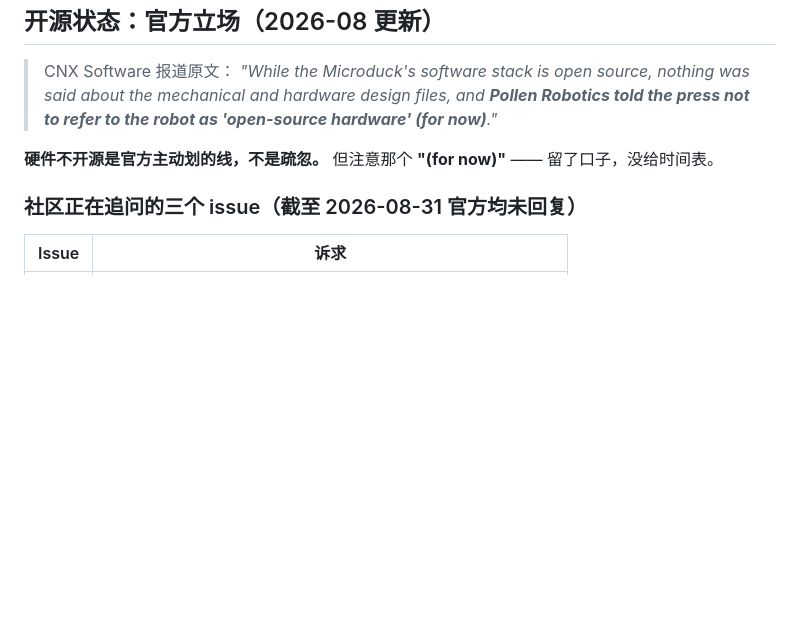
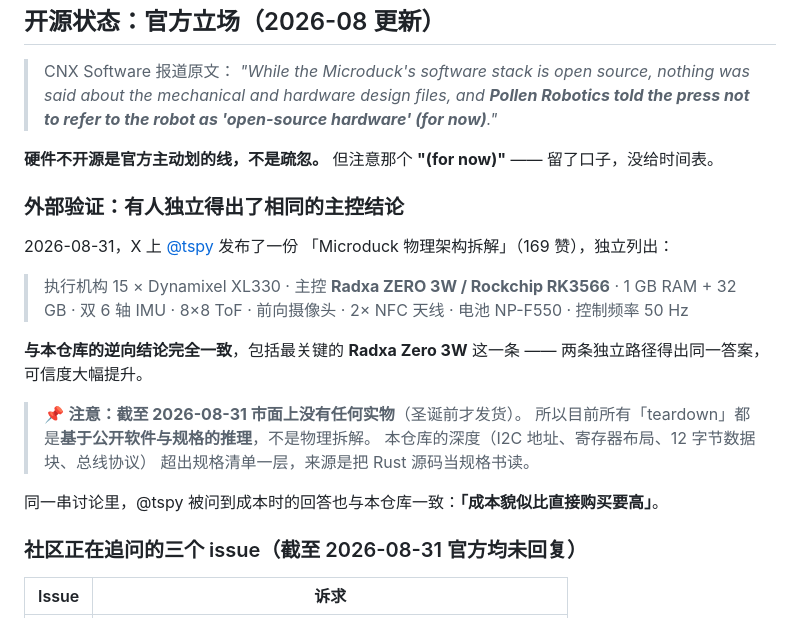
Before and after one commit to fanhao375/microduck-replica, a Markdown page: docs/硬件规格速查.md, the part around the change. Rendered like a GitHub page; blank space fills up the shorter version.

Commit message:
补充外部验证：他人独立得出相同的主控结论
X 上 @tspy 于 2026-08-31 发布的硬件拆解（169 赞）独立列出了 Radxa ZERO 3W /
RK3566、15×XL330、NP-F550、8x8 ToF、50Hz 等，与本仓库逆向结论完全一致。
两条独立路径得出同一答案。

同时记录一个重要前提：截至 8/31 市面无实物（圣诞前发货），所以目前所有
"teardown" 都是基于公开软件与规格的推理而非物理拆解；本仓库深入到 I2C 地址、
寄存器布局与总线协议一层，来源是把 Rust 源码当规格书读。

Co-Authored-By: Claude Opus 5 (1M context) <noreply@anthropic.com>
Claude-Session: https://claude.ai/code/session_014siuvmhv1BxiW9ucTSTGHD

```diff
--- a/docs/硬件规格速查.md
+++ b/docs/硬件规格速查.md
@@ -314,6 +314,25 @@ IMU 板 200
 **硬件不开源是官方主动划的线，不是疏忽。** 但注意那个 **"(for now)"** ——
 留了口子，没给时间表。
 
+### 外部验证：有人独立得出了相同的主控结论
+
+2026-08-31，X 上 [@tspy](https://x.com/tspy/status/2094249218735300630) 发布了一份
+「Microduck 物理架构拆解」（169 赞），独立列出：
+
+> 执行机构 15 × Dynamixel XL330 · 主控 **Radxa ZERO 3W / Rockchip RK3566** ·
+> 1 GB RAM + 32 GB · 双 6 轴 IMU · 8×8 ToF · 前向摄像头 · 2× NFC 天线 ·
+> 电池 NP-F550 · 控制频率 50 Hz
+
+**与本仓库的逆向结论完全一致**，包括最关键的 **Radxa Zero 3W** 这一条 ——
+两条独立路径得出同一答案，可信度大幅提升。
+
+> 📌 **注意：截至 2026-08-31 市面上没有任何实物**（圣诞前才发货）。
+> 所以目前所有「teardown」都是**基于公开软件与规格的推理**，不是物理拆解。
+> 本仓库的深度（I2C 地址、寄存器布局、12 字节数据块、总线协议）
+> 超出规格清单一层，来源是把 Rust 源码当规格书读。
+
+同一串讨论里，@tspy 被问到成本时的回答也与本仓库一致：**「成本貌似比直接购买要高」**。
+
 ### 社区正在追问的三个 issue（截至 2026-08-31 官方均未回复）
 
 | Issue | 诉求 |
```
